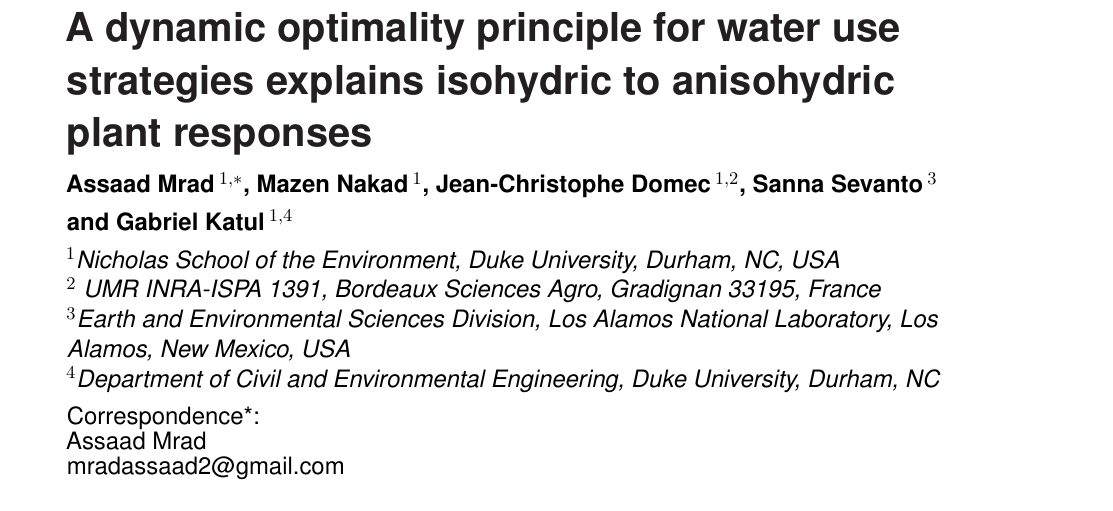
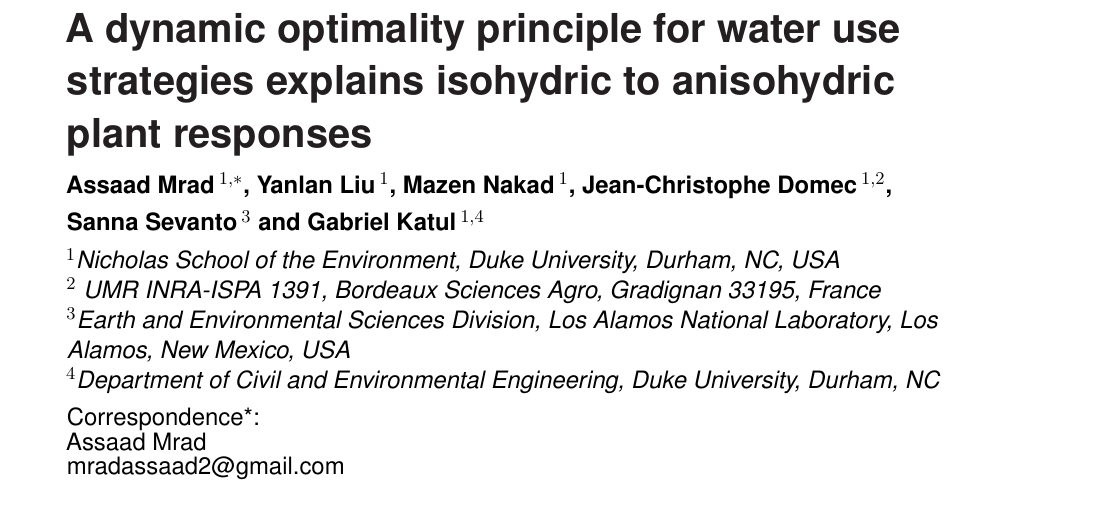
Before and after one commit to mradassaad/Frontiers_Mrad_Sevanto_Domec_Liu_Nakad_Katul, a LaTeX document (frontiers.tex): part of page 1 of 3, cut so that both start at the same text. Compiled offline with pdfLaTeX.

Commit message:
Updates from ShareLaTeX

```diff
--- a/frontiers.tex
+++ b/frontiers.tex
@@ -28,7 +28,7 @@
 
 \def\keyFont{\fontsize{8}{11}\helveticabold }
 \def\firstAuthorLast{Sample {et~al.}} %use et al only if is more than 1 author
-\def\Authors{Assaad Mrad\,$^{1,*}$, Mazen Nakad\,$^{1}$, Jean-Christophe Domec\,$^{1,2}$, Sanna Sevanto\,$^{3}$ and Gabriel Katul\,$^{1,4}$}
+\def\Authors{Assaad Mrad\,$^{1,*}$, Yanlan Liu\,$^{1}$, Mazen Nakad\,$^{1}$, Jean-Christophe Domec\,$^{1,2}$, Sanna Sevanto\,$^{3}$ and Gabriel Katul\,$^{1,4}$}
 % Affiliations should be keyed to the author's name with superscript numbers and be listed as follows: Laboratory, Institute, Department, Organization, City, State abbreviation (USA, Canada, Australia), and Country (without detailed address information such as city zip codes or street names).
 % If one of the authors has a change of address, list the new address below the correspondence details using a superscript symbol and use the same symbol to indicate the author in the author list.
 \def\Address{$^{1}$Nicholas School of the Environment, Duke University, Durham, NC, USA \\
```
Also changed, not shown: frontiers.tex (1 more changed lines).
